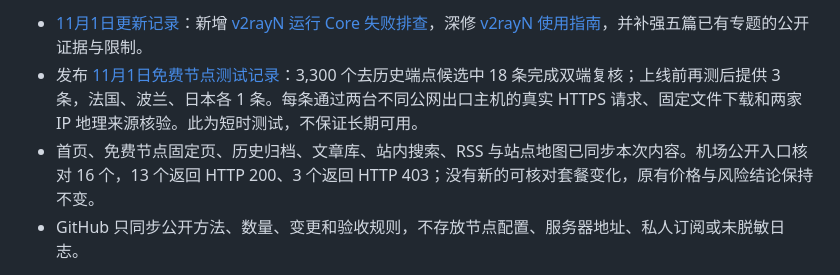
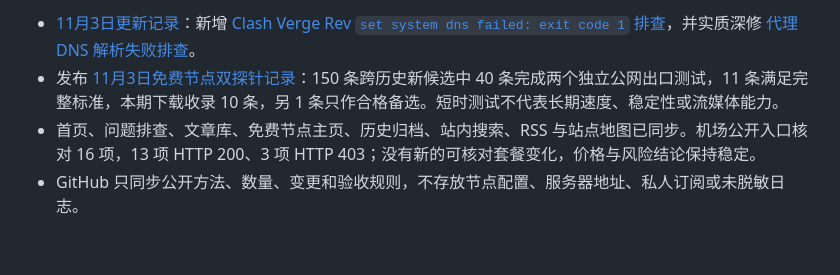
Before and after one commit to lihu3470-dotcom/jiedianshouce, a Markdown page: README.md, the part around one of its changes. Drawn GitHub-style; blank space fills up the shorter version.

```diff
--- a/README.md
+++ b/README.md
@@ -10,7 +10,7 @@
 
-- [11月1日更新记录](https://jiedianshouce.com/articles/daily-update-2026-11-01/)：新增 [v2rayN 运行 Core 失败排查](https://jiedianshouce.com/articles/v2rayn-core-start-failed/)，深修 [v2rayN 使用指南](https://jiedianshouce.com/tools/v2rayn/)，并补强五篇已有专题的公开证据与限制。
-- 发布 [11月1日免费节点测试记录](https://jiedianshouce.com/free-nodes/2026-11-01/)：3,300 个去历史端点候选中 18 条完成双端复核；上线前再测后提供 3 条，法国、波兰、日本各 1 条。每条通过两台不同公网出口主机的真实 HTTPS 请求、固定文件下载和两家 IP 地理来源核验。此为短时测试，不保证长期可用。
-- 首页、免费节点固定页、历史归档、文章库、站内搜索、RSS 与站点地图已同步本次内容。机场公开入口核对 16 个，13 个返回 HTTP 200、3 个返回 HTTP 403；没有新的可核对套餐变化，原有价格与风险结论保持不变。
+- [11月3日更新记录](https://jiedianshouce.com/articles/daily-update-2026-11-03/)：新增 [Clash Verge Rev `set system dns failed: exit code 1` 排查](https://jiedianshouce.com/articles/clash-verge-rev-set-system-dns-failed-exit-code-1/)，并实质深修 [代理 DNS 解析失败排查](https://jiedianshouce.com/articles/proxy-dns-failure/)。
+- 发布 [11月3日免费节点双探针记录](https://jiedianshouce.com/free-nodes/2026-11-03/)：150 条跨历史新候选中 40 条完成两个独立公网出口测试，11 条满足完整标准，本期下载收录 10 条，另 1 条只作合格备选。短时测试不代表长期速度、稳定性或流媒体能力。
+- 首页、问题排查、文章库、免费节点主页、历史归档、站内搜索、RSS 与站点地图已同步。机场公开入口核对 16 项，13 项 HTTP 200、3 项 HTTP 403；没有新的可核对套餐变化，价格与风险结论保持稳定。
 - GitHub 只同步公开方法、数量、变更和验收规则，不存放节点配置、服务器地址、私人订阅或未脱敏日志。
 
 完整变更见 [CHANGELOG.md](CHANGELOG.md)，页面与主题对应关系见 [KEYWORD-MAP.md](KEYWORD-MAP.md)。
```
Also changed, not shown: other parts of README.md (+1 -1 lines), CHANGELOG.md (+19 -0 lines), KEYWORD-MAP.md (+2 -0 lines).
